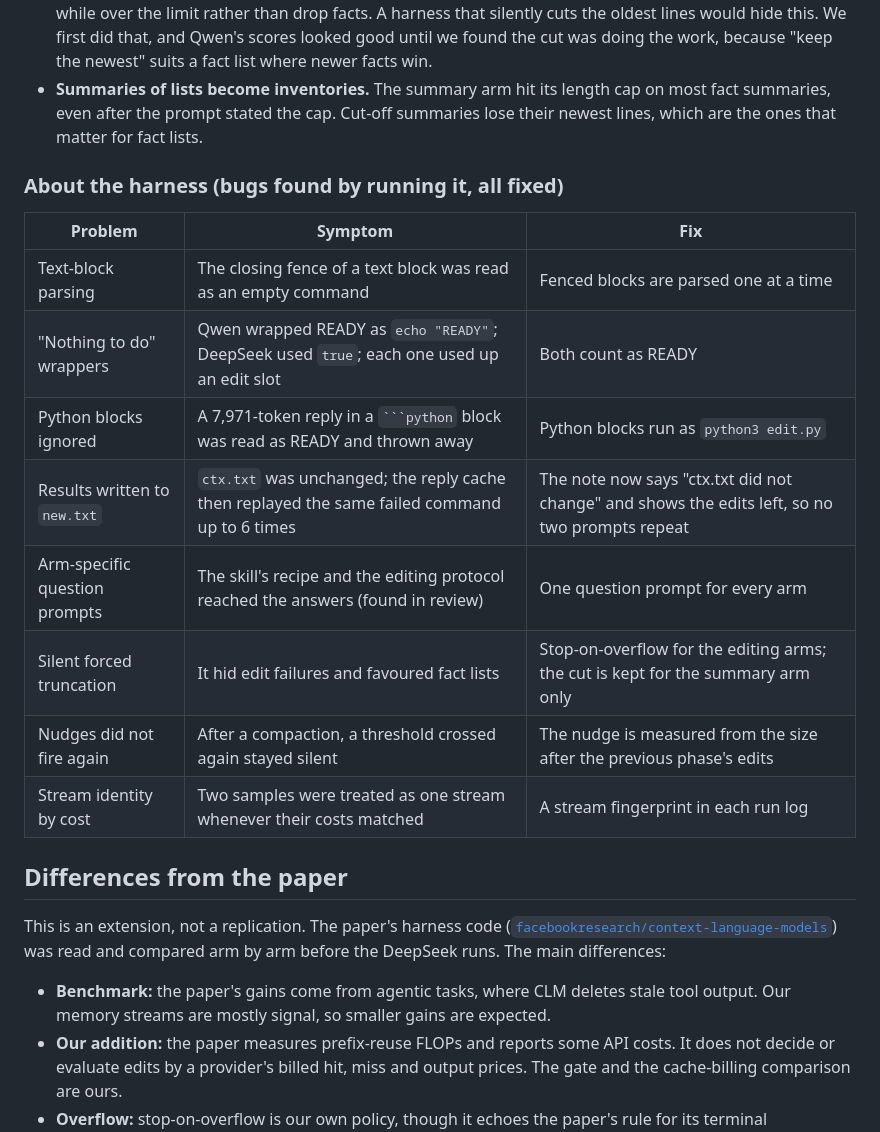
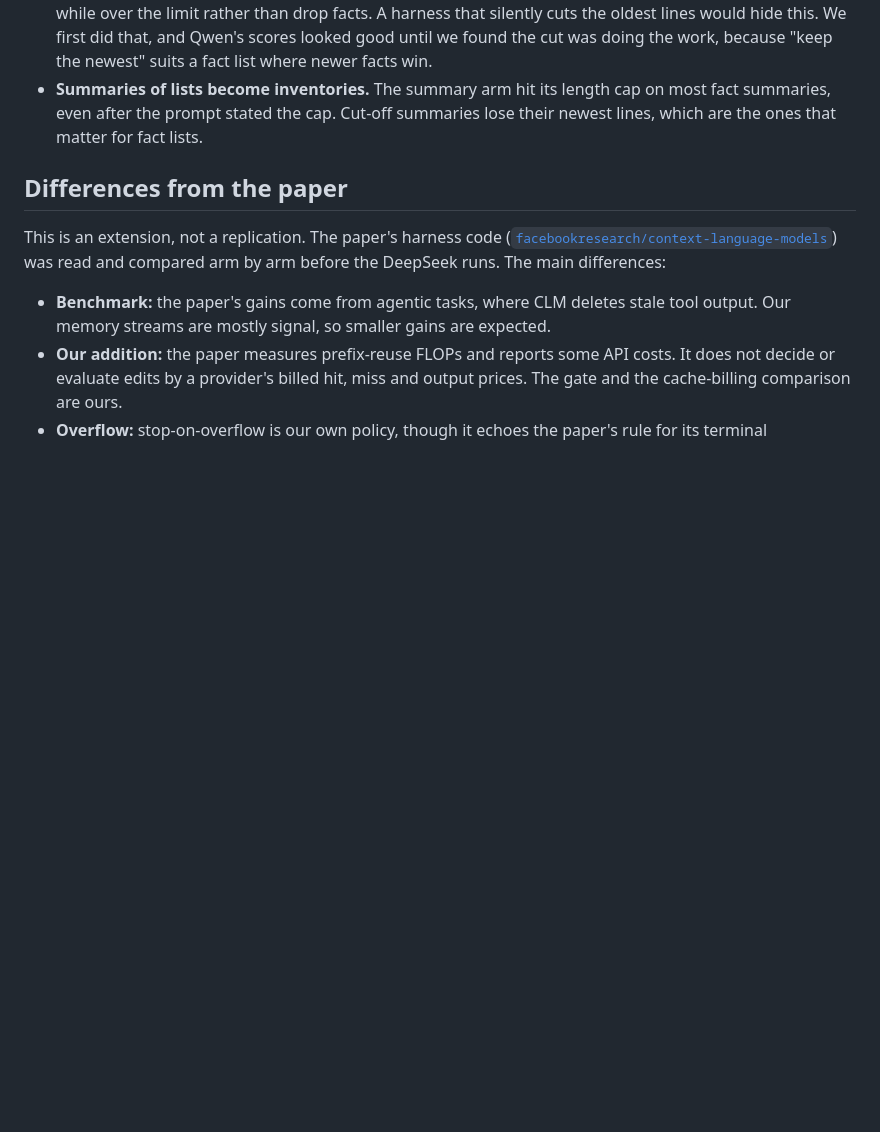
Before and after one commit to harshith242/CacheCLM, a Markdown page: README.md, the part around the change. GitHub-like rendering; blank space fills up the shorter version.

`````diff
--- a/README.md
+++ b/README.md
@@ -205,19 +205,6 @@ The run found five harness bugs, all fixed since and covered by tests (see below
 - **Under heavy pressure, the model may stop instead of deleting.** DeepSeek preferred to answer READY while over the limit rather than drop facts. A harness that silently cuts the oldest lines would hide this. We first did that, and Qwen's scores looked good until we found the cut was doing the work, because "keep the newest" suits a fact list where newer facts win.
 - **Summaries of lists become inventories.** The summary arm hit its length cap on most fact summaries, even after the prompt stated the cap. Cut-off summaries lose their newest lines, which are the ones that matter for fact lists.
 
-### About the harness (bugs found by running it, all fixed)
-
-| Problem | Symptom | Fix |
-|---|---|---|
-| Text-block parsing | The closing fence of a text block was read as an empty command | Fenced blocks are parsed one at a time |
-| "Nothing to do" wrappers | Qwen wrapped READY as `echo "READY"`; DeepSeek used `true`; each one used up an edit slot | Both count as READY |
-| Python blocks ignored | A 7,971-token reply in a ```` ```python ```` block was read as READY and thrown away | Python blocks run as `python3 edit.py` |
-| Results written to `new.txt` | `ctx.txt` was unchanged; the reply cache then replayed the same failed command up to 6 times | The note now says "ctx.txt did not change" and shows the edits left, so no two prompts repeat |
-| Arm-specific question prompts | The skill's recipe and the editing protocol reached the answers (found in review) | One question prompt for every arm |
-| Silent forced truncation | It hid edit failures and favoured fact lists | Stop-on-overflow for the editing arms; the cut is kept for the summary arm only |
-| Nudges did not fire again | After a compaction, a threshold crossed again stayed silent | The nudge is measured from the size after the previous phase's edits |
-| Stream identity by cost | Two samples were treated as one stream whenever their costs matched | A stream fingerprint in each run log |
-
 ## Differences from the paper
 
 This is an extension, not a replication. The paper's harness code ([`facebookresearch/context-language-models`](https://github.com/facebookresearch/context-language-models)) was read and compared arm by arm before the DeepSeek runs. The main differences:
`````
